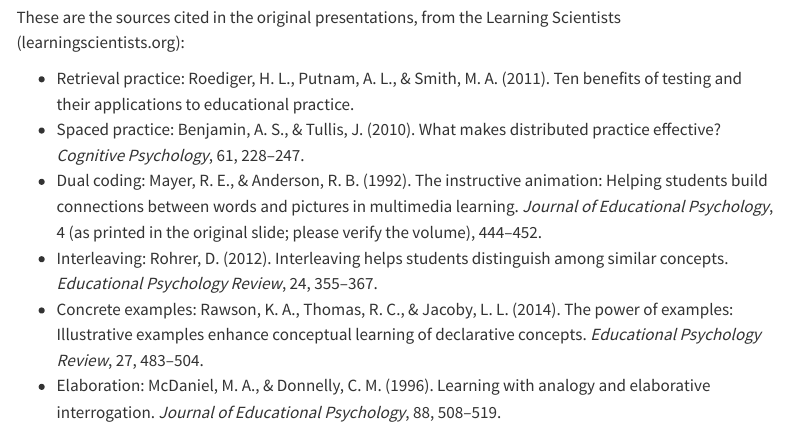
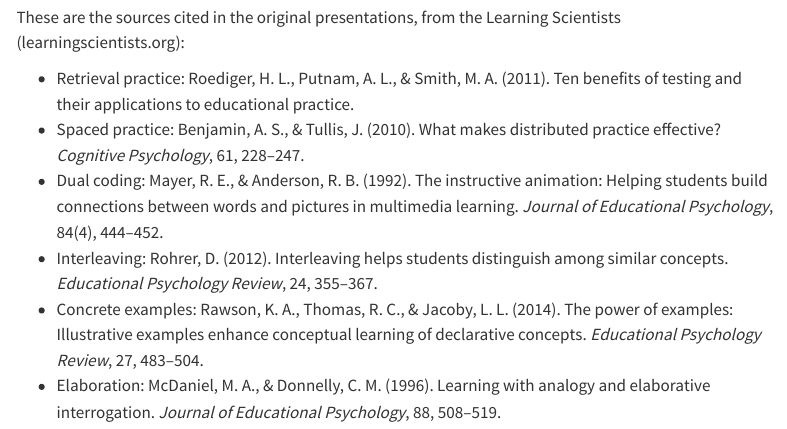
Before and after one commit to mchiapello/2026_Einstein_English, a Quarto document (website/sessions/01-how-to-study/index.qmd): the page in a window 1100 px wide, from 790 px down. Rendered offline with R 4.5, knitr and Pandoc in place of Quarto, with nearby package versions; menus at the side of the page are left out.

Commit message:
Fix citation volume for dual coding source in session 1 reading list

```diff
--- a/website/sessions/01-how-to-study/index.qmd
+++ b/website/sessions/01-how-to-study/index.qmd
@@ -48,7 +48,7 @@ These are the sources cited in the original presentations, from the Learning Sci
 
 - Retrieval practice: Roediger, H. L., Putnam, A. L., & Smith, M. A. (2011). Ten benefits of testing and their applications to educational practice.
 - Spaced practice: Benjamin, A. S., & Tullis, J. (2010). What makes distributed practice effective? *Cognitive Psychology*, 61, 228–247.
-- Dual coding: Mayer, R. E., & Anderson, R. B. (1992). The instructive animation: Helping students build connections between words and pictures in multimedia learning. *Journal of Educational Psychology*, 4 (as printed in the original slide; please verify the volume), 444–452.
+- Dual coding: Mayer, R. E., & Anderson, R. B. (1992). The instructive animation: Helping students build connections between words and pictures in multimedia learning. *Journal of Educational Psychology*, 84(4), 444–452.
 - Interleaving: Rohrer, D. (2012). Interleaving helps students distinguish among similar concepts. *Educational Psychology Review*, 24, 355–367.
 - Concrete examples: Rawson, K. A., Thomas, R. C., & Jacoby, L. L. (2014). The power of examples: Illustrative examples enhance conceptual learning of declarative concepts. *Educational Psychology Review*, 27, 483–504.
 - Elaboration: McDaniel, M. A., & Donnelly, C. M. (1996). Learning with analogy and elaborative interrogation. *Journal of Educational Psychology*, 88, 508–519.
```
